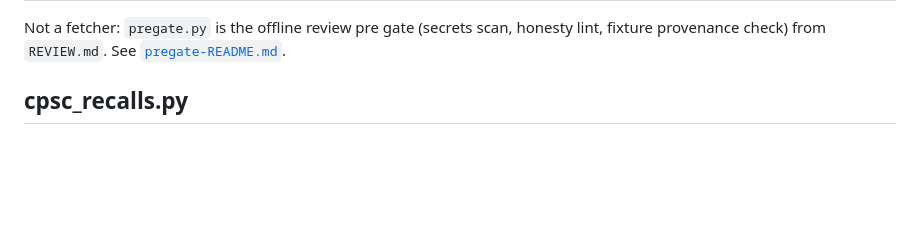
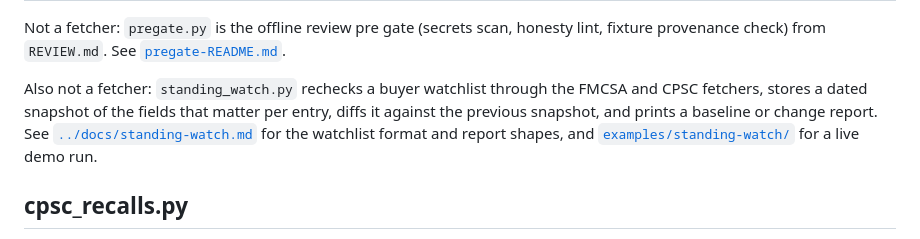
Before and after one commit to nnyycc77-ship-it/tiny-ledger, a Markdown page: tools/README.md, the part around the change. Rendered like a GitHub page; blank space fills up the shorter version.

Commit message:
Standing watch product (#145): point the tools README at the watch runner and docs

```diff
--- a/tools/README.md
+++ b/tools/README.md
@@ -26,6 +26,15 @@ environment and its header comment says so.
 Not a fetcher: `pregate.py` is the offline review pre gate (secrets scan,
 honesty lint, fixture provenance check) from `REVIEW.md`. See
 [`pregate-README.md`](pregate-README.md).
+
+Also not a fetcher: `standing_watch.py` rechecks a buyer watchlist
+through the FMCSA and CPSC fetchers, stores a dated snapshot of the
+fields that matter per entry, diffs it against the previous snapshot,
+and prints a baseline or change report. See
+[`../docs/standing-watch.md`](../docs/standing-watch.md) for the
+watchlist format and report shapes, and
+[`examples/standing-watch/`](examples/standing-watch/) for a live
+demo run.
 
 ## cpsc_recalls.py
 
```
